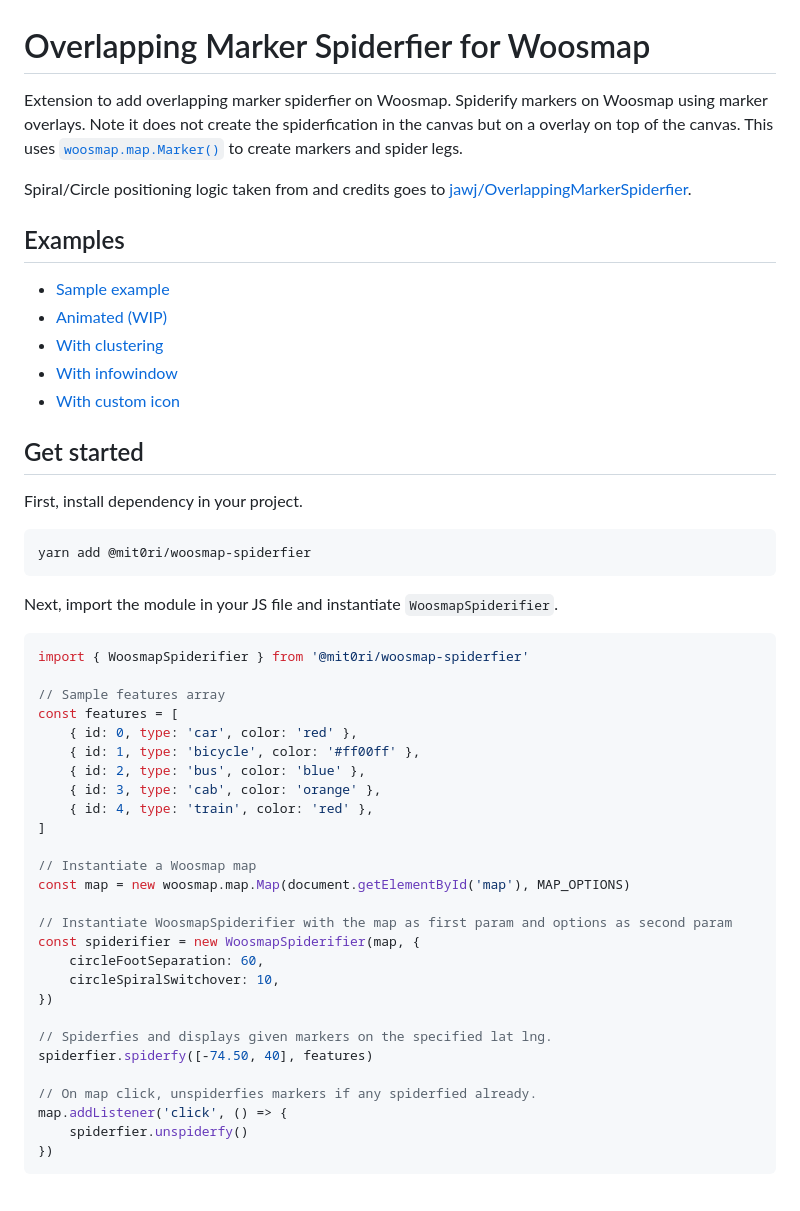
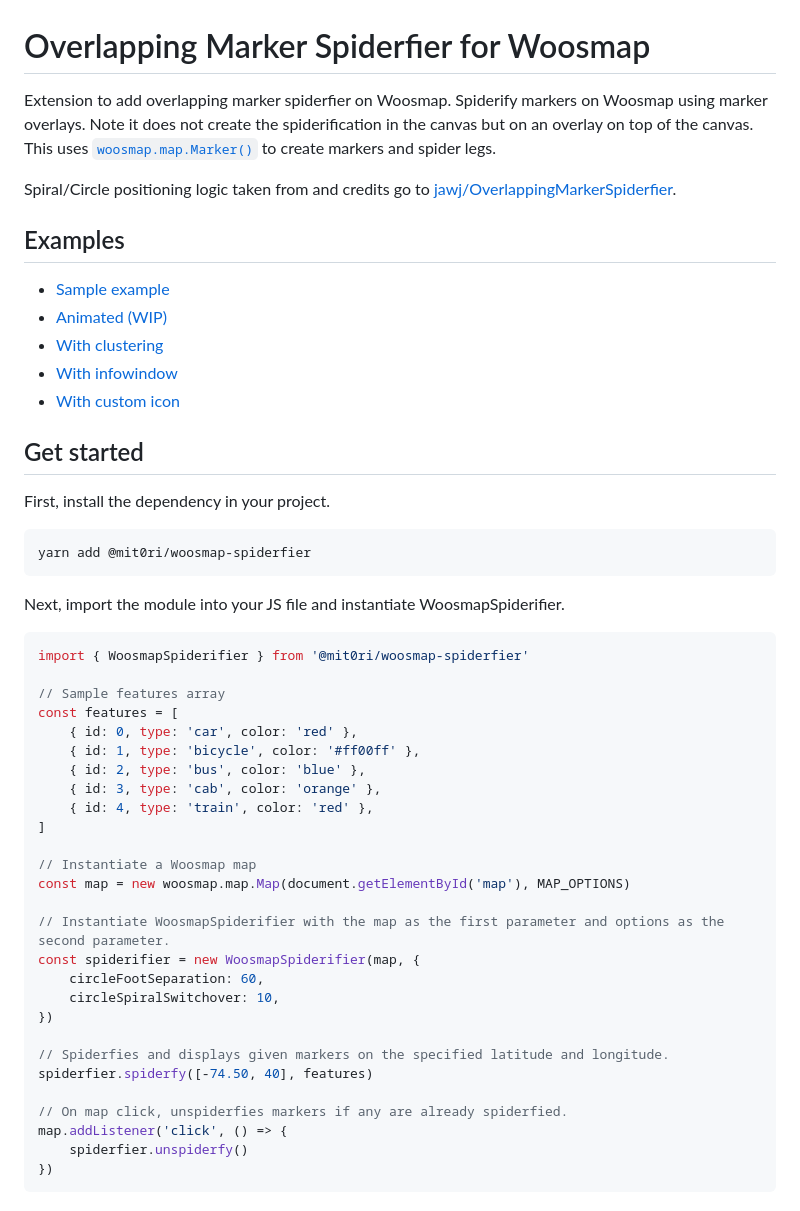
Before and after one commit to firestar300/overlapping-marker-spiderfier-woosmap, a Markdown page: README.md, the part around the change. GitHub-like rendering.

Commit message:
fix (README): typo

````diff
--- a/README.md
+++ b/README.md
@@ -1,9 +1,9 @@
 # Overlapping Marker Spiderfier for Woosmap
 
 Extension to add overlapping marker spiderfier on Woosmap.
-Spiderify markers on Woosmap using marker overlays. Note it does not create the spiderfication in the canvas but on a overlay on top of the canvas. This uses [`woosmap.map.Marker()`](https://developers.woosmap.com/products/map-api/guides/markers/) to create markers and spider legs.
+Spiderify markers on Woosmap using marker overlays. Note it does not create the spiderification in the canvas but on an overlay on top of the canvas. This uses [`woosmap.map.Marker()`](https://developers.woosmap.com/products/map-api/guides/markers/) to create markers and spider legs.
 
-Spiral/Circle positioning logic taken from and credits goes to [jawj/OverlappingMarkerSpiderfier](https://github.com/jawj/OverlappingMarkerSpiderfier).
+Spiral/Circle positioning logic taken from and credits go to [jawj/OverlappingMarkerSpiderfier](https://github.com/jawj/OverlappingMarkerSpiderfier).
 
 ## Examples
 
@@ -15,13 +15,13 @@ Spiral/Circle positioning logic taken from and credits goes to [jawj/Overlapping
 
 ## Get started
 
-First, install dependency in your project.
+First, install the dependency in your project.
 
 ```bash
 yarn add @mit0ri/woosmap-spiderfier
 ```
 
-Next, import the module in your JS file and instantiate `WoosmapSpiderifier`.
+Next, import the module into your JS file and instantiate WoosmapSpiderifier.
 
 ```js
 import { WoosmapSpiderifier } from '@mit0ri/woosmap-spiderfier'
@@ -38,16 +38,16 @@ const features = [
 // Instantiate a Woosmap map
 const map = new woosmap.map.Map(document.getElementById('map'), MAP_OPTIONS)
 
-// Instantiate WoosmapSpiderifier with the map as first param and options as second param
+// Instantiate WoosmapSpiderifier with the map as the first parameter and options as the second parameter.
 const spiderifier = new WoosmapSpiderifier(map, {
     circleFootSeparation: 60,
     circleSpiralSwitchover: 10,
 })
 
-// Spiderfies and displays given markers on the specified lat lng.
+// Spiderfies and displays given markers on the specified latitude and longitude.
 spiderfier.spiderfy([-74.50, 40], features)
 
-// On map click, unspiderfies markers if any spiderfied already.
+// On map click, unspiderfies markers if any are already spiderfied.
 map.addListener('click', () => {
     spiderfier.unspiderfy()
 })
````
